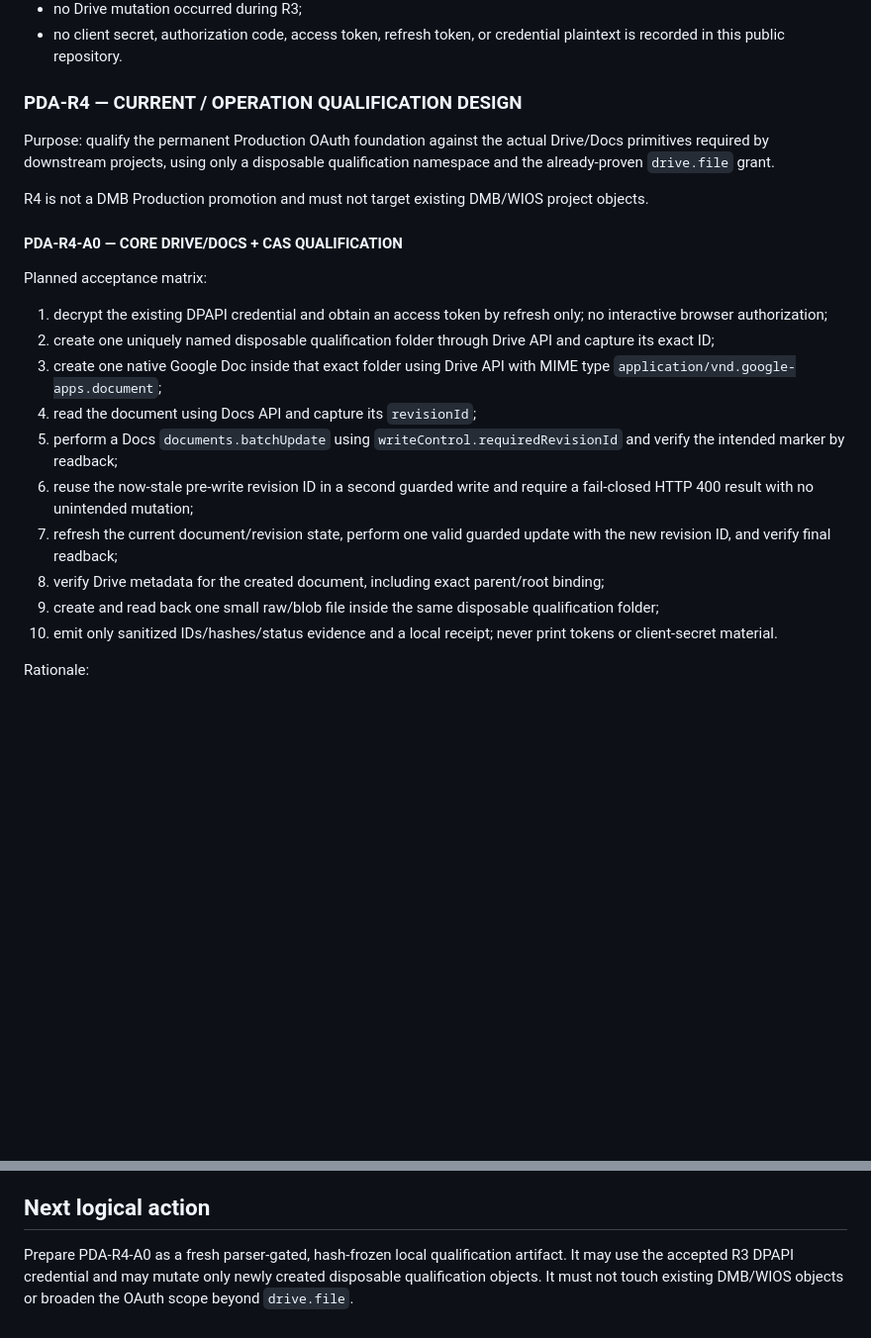
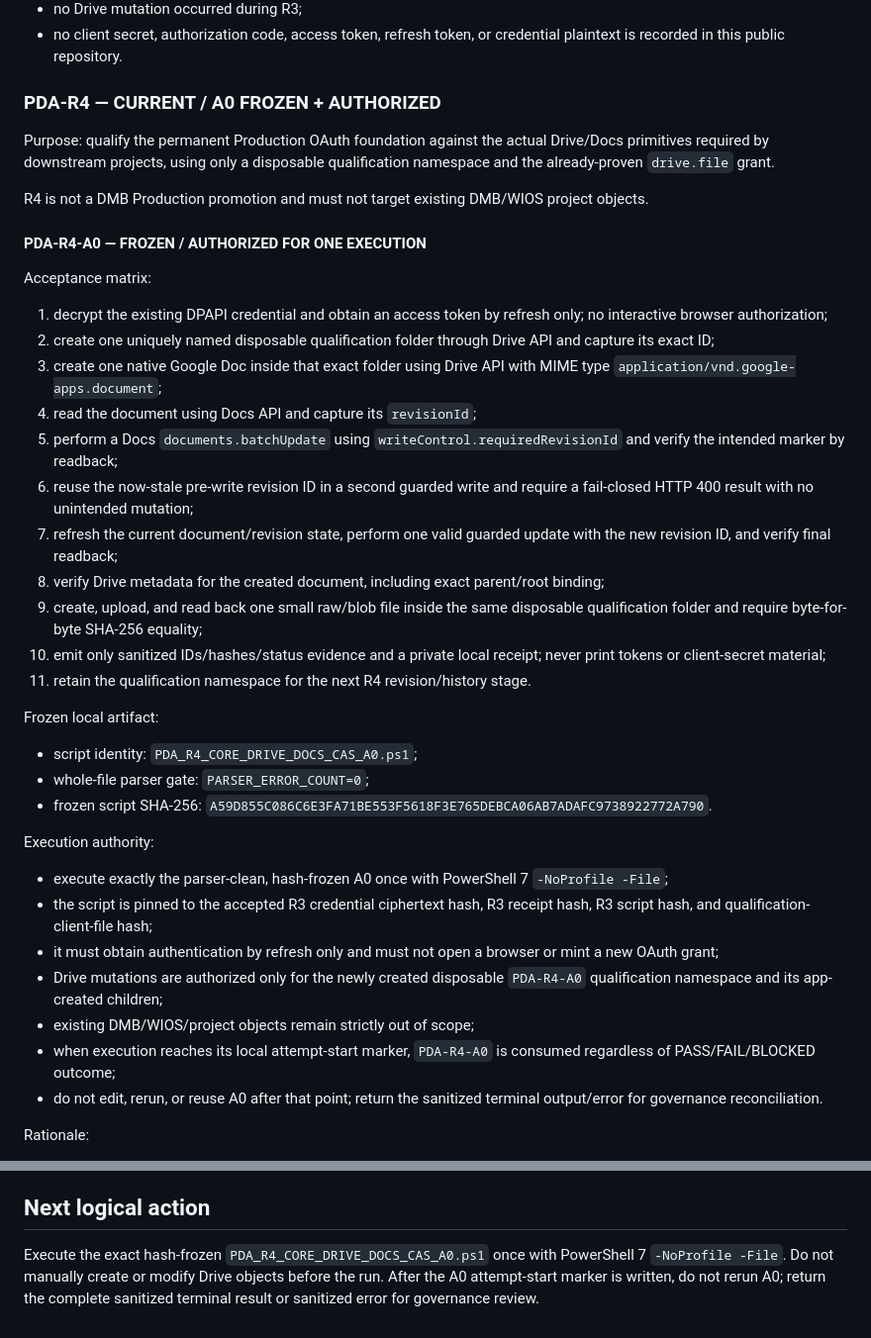
Before and after one commit to faridfatollahi-cloud/frdops-site, a Markdown page: docs/governance/FRDOPS_SITE_USCP.md, 2 parts joined by grey strips. Shown at 99% size. GitHub-like rendering; blank space fills up the shorter version.

Commit message:
governance: freeze and authorize PDA-R4-A0

```diff
--- a/docs/governance/FRDOPS_SITE_USCP.md
+++ b/docs/governance/FRDOPS_SITE_USCP.md
@@ -122,15 +122,15 @@ R3 acceptance:
 - no Drive mutation occurred during R3;
 - no client secret, authorization code, access token, refresh token, or credential plaintext is recorded in this public repository.
 
-### PDA-R4 — CURRENT / OPERATION QUALIFICATION DESIGN
+### PDA-R4 — CURRENT / A0 FROZEN + AUTHORIZED
 
 Purpose: qualify the permanent Production OAuth foundation against the actual Drive/Docs primitives required by downstream projects, using only a disposable qualification namespace and the already-proven `drive.file` grant.
 
 R4 is not a DMB Production promotion and must not target existing DMB/WIOS project objects.
 
-#### PDA-R4-A0 — CORE DRIVE/DOCS + CAS QUALIFICATION
+#### PDA-R4-A0 — FROZEN / AUTHORIZED FOR ONE EXECUTION
 
-Planned acceptance matrix:
+Acceptance matrix:
 1. decrypt the existing DPAPI credential and obtain an access token by refresh only; no interactive browser authorization;
 2. create one uniquely named disposable qualification folder through Drive API and capture its exact ID;
 3. create one native Google Doc inside that exact folder using Drive API with MIME type `application/vnd.google-apps.document`;
@@ -139,8 +139,23 @@ Planned acceptance matrix:
 6. reuse the now-stale pre-write revision ID in a second guarded write and require a fail-closed HTTP 400 result with no unintended mutation;
 7. refresh the current document/revision state, perform one valid guarded update with the new revision ID, and verify final readback;
 8. verify Drive metadata for the created document, including exact parent/root binding;
-9. create and read back one small raw/blob file inside the same disposable qualification folder;
-10. emit only sanitized IDs/hashes/status evidence and a local receipt; never print tokens or client-secret material.
+9. create, upload, and read back one small raw/blob file inside the same disposable qualification folder and require byte-for-byte SHA-256 equality;
+10. emit only sanitized IDs/hashes/status evidence and a private local receipt; never print tokens or client-secret material;
+11. retain the qualification namespace for the next R4 revision/history stage.
+
+Frozen local artifact:
+- script identity: `PDA_R4_CORE_DRIVE_DOCS_CAS_A0.ps1`;
+- whole-file parser gate: `PARSER_ERROR_COUNT=0`;
+- frozen script SHA-256: `A59D855C086C6E3FA71BE553F5618F3E765DEBCA06AB7ADAFC9738922772A790`.
+
+Execution authority:
+- execute exactly the parser-clean, hash-frozen A0 once with PowerShell 7 `-NoProfile -File`;
+- the script is pinned to the accepted R3 credential ciphertext hash, R3 receipt hash, R3 script hash, and qualification-client-file hash;
+- it must obtain authentication by refresh only and must not open a browser or mint a new OAuth grant;
+- Drive mutations are authorized only for the newly created disposable `PDA-R4-A0` qualification namespace and its app-created children;
+- existing DMB/WIOS/project objects remain strictly out of scope;
+- when execution reaches its local attempt-start marker, `PDA-R4-A0` is consumed regardless of PASS/FAIL/BLOCKED outcome;
+- do not edit, rerun, or reuse A0 after that point; return the sanitized terminal output/error for governance reconciliation.
 
 Rationale:
 - `drive.file` is accepted by both Drive API and Docs API for the required document methods;
@@ -178,4 +193,4 @@ Subject to A0 PASS:
 
 ## Next logical action
 
-Prepare PDA-R4-A0 as a fresh parser-gated, hash-frozen local qualification artifact. It may use the accepted R3 DPAPI credential and may mutate only newly created disposable qualification objects. It must not touch existing DMB/WIOS objects or broaden the OAuth scope beyond `drive.file`.
+Execute the exact hash-frozen `PDA_R4_CORE_DRIVE_DOCS_CAS_A0.ps1` once with PowerShell 7 `-NoProfile -File`. Do not manually create or modify Drive objects before the run. After the A0 attempt-start marker is written, do not rerun A0; return the complete sanitized terminal result or sanitized error for governance review.
```
